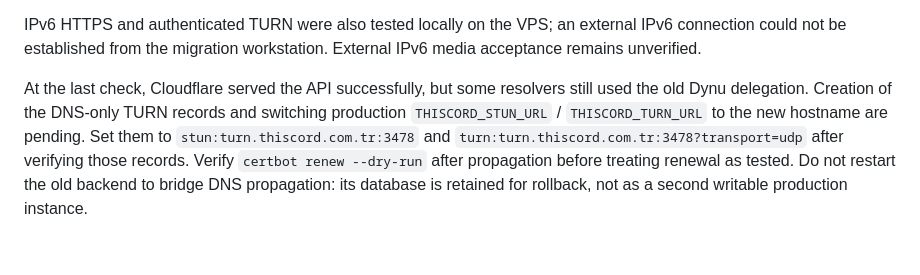
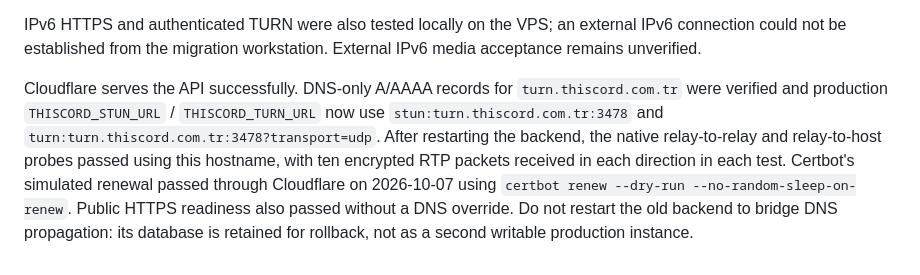
Before and after one commit to BugraEryilmaz/thiscord, a Markdown page: docs/vps.md, the part around the change. GitHub-like rendering; blank space fills up the shorter version.

Commit message:
Record TURN hostname cutover and successful certificate renewal test

```diff
--- a/docs/vps.md
+++ b/docs/vps.md
@@ -120,11 +120,14 @@ IPv6 HTTPS and authenticated TURN were also tested locally on the VPS; an
 external IPv6 connection could not be established from the migration workstation.
 External IPv6 media acceptance remains unverified.
 
-At the last check, Cloudflare served the API successfully, but some resolvers
-still used the old Dynu delegation. Creation of the DNS-only TURN records and
-switching production `THISCORD_STUN_URL` / `THISCORD_TURN_URL` to the new hostname
-are pending. Set them to `stun:turn.thiscord.com.tr:3478` and
-`turn:turn.thiscord.com.tr:3478?transport=udp` after verifying those records.
-Verify `certbot renew --dry-run` after propagation before treating renewal as
-tested. Do not restart the old backend to bridge DNS propagation: its database
+Cloudflare serves the API successfully. DNS-only A/AAAA records for
+`turn.thiscord.com.tr` were verified and production `THISCORD_STUN_URL` /
+`THISCORD_TURN_URL` now use `stun:turn.thiscord.com.tr:3478` and
+`turn:turn.thiscord.com.tr:3478?transport=udp`. After restarting the backend,
+the native relay-to-relay and relay-to-host probes passed using this hostname,
+with ten encrypted RTP packets received in each direction in each test.
+Certbot's simulated renewal passed through Cloudflare on 2026-10-07 using
+`certbot renew --dry-run --no-random-sleep-on-renew`. Public HTTPS readiness
+also passed without a DNS override. Do not restart the old backend to bridge
+DNS propagation: its database
 is retained for rollback, not as a second writable production instance.
```
